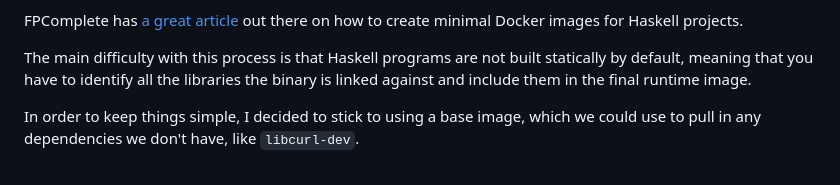
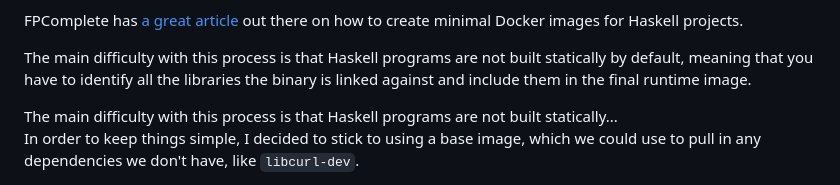
Before and after one commit to etcinit/blog, a Markdown page: posts/2016-04-20-haskell-travis-docker.md, the part around the change printed below. Rendered like a GitHub page.

```diff
--- a/posts/2016-04-20-haskell-travis-docker.md
+++ b/posts/2016-04-20-haskell-travis-docker.md
@@ -93,6 +100,11 @@ The main difficulty with this process is that Haskell programs are not built
 statically by default, meaning that you have to identify all the libraries the
 binary is linked against and include them in the final runtime image.
 
+<div class="callout-quote">
+The main difficulty with this process is that Haskell programs are not built
+statically...
+</div>
+
 In order to keep things simple, I decided to stick to using a base image, which
 we could use to pull in any dependencies we don't have, like `libcurl-dev`.
 
```
Also changed, not shown: other parts of posts/2016-04-20-haskell-travis-docker.md (+19 -8 lines), images/posts/haskell-containers.png (added).
